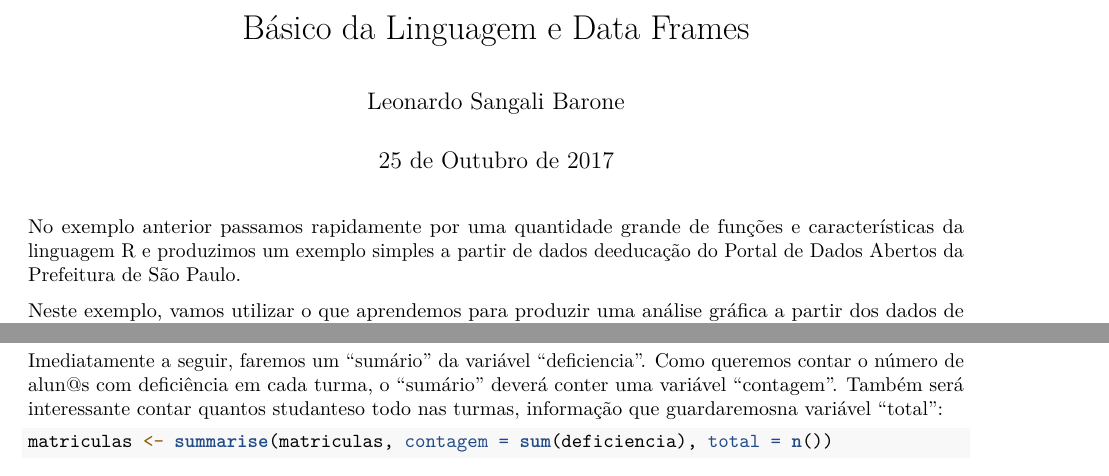
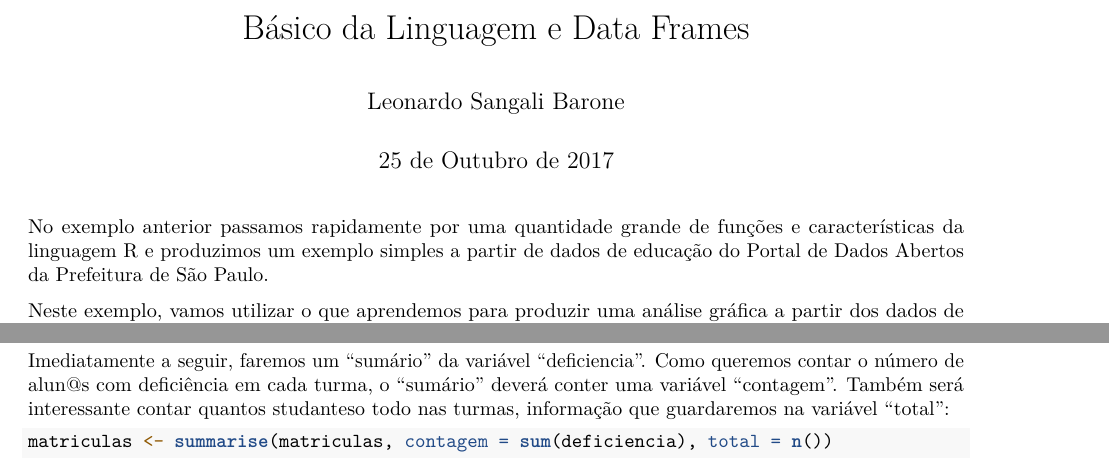
Before and after one commit to leobarone/meetup_patio_digital_microdados, an R Markdown document (exemplo_matriculas.Rmd): two parts of pages 1 and 2 of 3, joined at a grey line, cut so that both start at the same text. Rendered offline with R 4.5, knitr and Pandoc, then LaTeX, with nearby package versions; some code elsewhere in the file could not run offline; common packages that the code uses without loading them are loaded.

Commit message:
Update exemplo_matriculas.Rmd

````diff
--- a/exemplo_matriculas.Rmd
+++ b/exemplo_matriculas.Rmd
@@ -9,7 +9,7 @@ output: pdf_document
 knitr::opts_chunk$set(echo = TRUE)
 ```
 
-No exemplo anterior passamos rapidamente por uma quantidade grande de funções e características da linguagem R e produzimos um exemplo simples a partir de dados deeducação do Portal de Dados Abertos da Prefeitura de São Paulo.
+No exemplo anterior passamos rapidamente por uma quantidade grande de funções e características da linguagem R e produzimos um exemplo simples a partir de dados de educação do Portal de Dados Abertos da Prefeitura de São Paulo.
 
 Neste exemplo, vamos utilizar o que aprendemos para produzir uma análise gráfica a partir dos dados de matrículas dos alunos da rede municipal. No processo, aprenderemos mais algumas coisas e veremos que, de novo, pouco código produz muita informação.
 
@@ -88,7 +88,7 @@ Em primeiro lugar, escolheremos por qual variável faremos o agrupamento, no cas
 matriculas <- group_by(matriculas, turma)
 ```
 
-Imediatamente a seguir, faremos um "sumário" da variável "deficiencia". Como queremos contar o número de alun@s com deficiência em cada turma, o "sumário" deverá conter uma variável "contagem". Também será interessante contar quantos studanteso todo nas turmas, informação que guardaremosna variável "total":
+Imediatamente a seguir, faremos um "sumário" da variável "deficiencia". Como queremos contar o número de alun@s com deficiência em cada turma, o "sumário" deverá conter uma variável "contagem". Também será interessante contar quantos studanteso todo nas turmas, informação que guardaremos na variável "total":
 
 ```{r}
 matriculas <- summarise(matriculas, contagem = sum(deficiencia), total = n())
````
